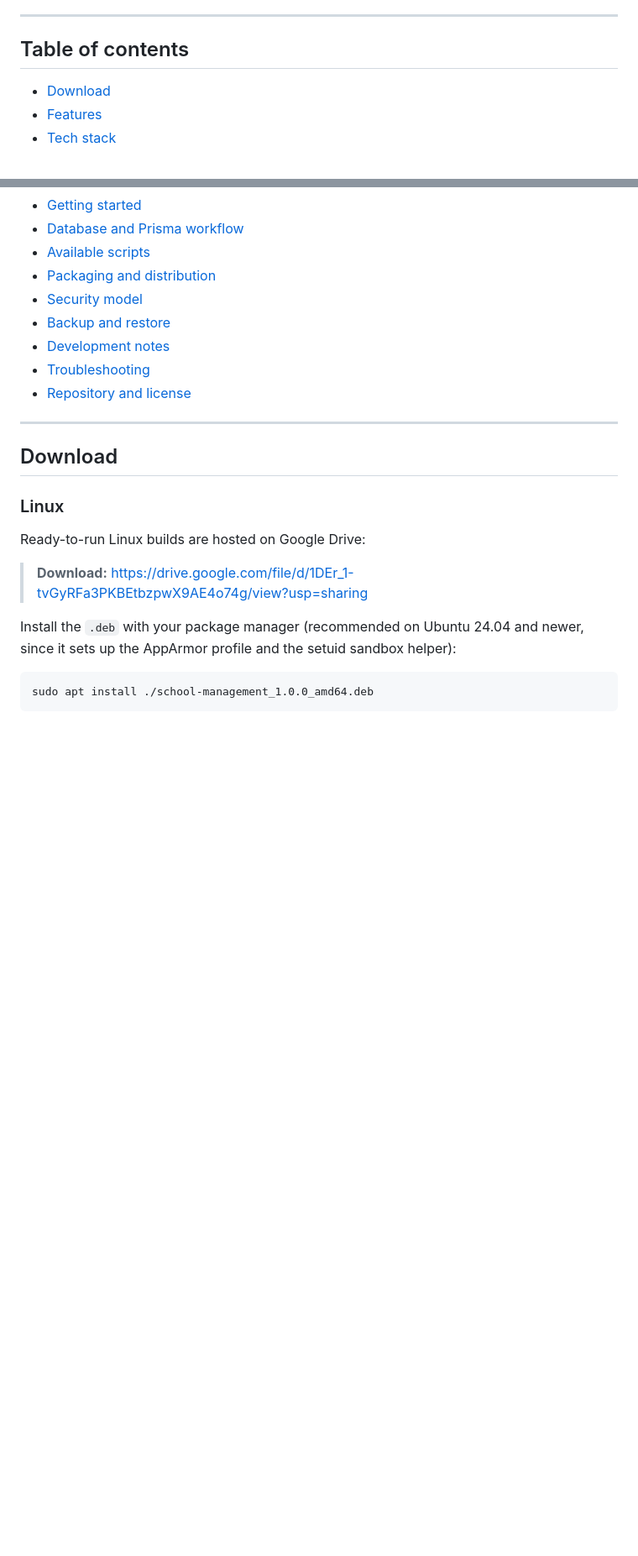
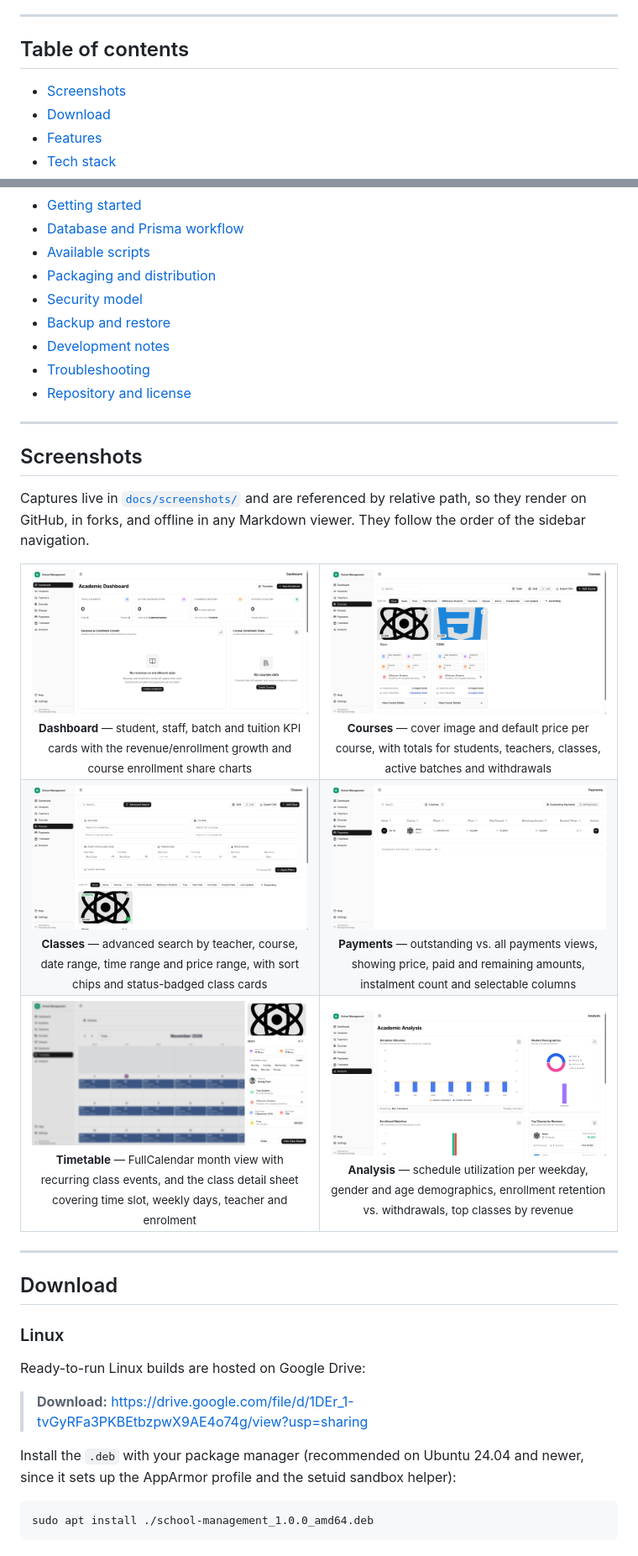
Before and after one commit to KaungPyae223/school-management, a Markdown page: README.md, 2 parts joined by grey strips. Shown at 84% size. Drawn GitHub-style; pictures changed too: docs/screenshots/analysis.png (added), docs/screenshots/classes.png (added), docs/screenshots/courses.png (added); blank space fills up the shorter version.

Commit message:
docs: add screenshot of the applicatoin

```diff
--- a/README.md
+++ b/README.md
@@ -16,6 +23,7 @@ No server, no internet connection, no per-user accounts. All data stays on the m
 
 ## Table of contents
 
+- [Screenshots](#screenshots)
 - [Download](#download)
 - [Features](#features)
 - [Tech stack](#tech-stack)
@@ -30,6 +38,53 @@ No server, no internet connection, no per-user accounts. All data stays on the m
 - [Development notes](#development-notes)
 - [Troubleshooting](#troubleshooting)
 - [Repository and license](#repository-and-license)
+
+---
+
+## Screenshots
+
+Captures live in [`docs/screenshots/`](docs/screenshots) and are referenced by relative path, so they
+render on GitHub, in forks, and offline in any Markdown viewer. They follow the order of the sidebar
+navigation.
+
+<table>
+  <tr>
+    <td align="center" width="50%">
+      <img src="docs/screenshots/dashboard.png" alt="Dashboard — KPI cards, revenue and enrollment growth chart, course enrollment share" title="Dashboard" />
+      <br />
+      <sub><b>Dashboard</b> — student, staff, batch and tuition KPI cards with the revenue/enrollment growth and course enrollment share charts</sub>
+    </td>
+    <td align="center" width="50%">
+      <img src="docs/screenshots/courses.png" alt="Courses — grid view of course cards with cover images and enrolment statistics" title="Courses" />
+      <br />
+      <sub><b>Courses</b> — cover image and default price per course, with totals for students, teachers, classes, active batches and withdrawals</sub>
+    </td>
+  </tr>
+  <tr>
+    <td align="center">
+      <img src="docs/screenshots/classes.png" alt="Classes — advanced search panel with teacher, course, date, time and price filters above the class grid" title="Classes" />
+      <br />
+      <sub><b>Classes</b> — advanced search by teacher, course, date range, time range and price range, with sort chips and status-badged class cards</sub>
+    </td>
+    <td align="center">
+      <img src="docs/screenshots/payment.png" alt="Payments — outstanding payments table with price, paid and remaining amounts" title="Payments" />
+      <br />
+      <sub><b>Payments</b> — outstanding vs. all payments views, showing price, paid and remaining amounts, instalment count and selectable columns</sub>
+    </td>
+  </tr>
+  <tr>
+    <td align="center">
+      <img src="docs/screenshots/timetable.png" alt="Timetable — FullCalendar month view with the class detail sheet open" title="Timetable" />
+      <br />
+      <sub><b>Timetable</b> — FullCalendar month view with recurring class events, and the class detail sheet covering time slot, weekly days, teacher and enrolment</sub>
+    </td>
+    <td align="center">
+      <img src="docs/screenshots/analysis.png" alt="Analysis — schedule utilization, student demographics, enrollment retention and top classes by revenue" title="Analysis" />
+      <br />
+      <sub><b>Analysis</b> — schedule utilization per weekday, gender and age demographics, enrollment retention vs. withdrawals, top classes by revenue</sub>
+    </td>
+  </tr>
+</table>
 
 ---
 
```
Also changed, not shown: other parts of README.md (+7 -0 lines).
